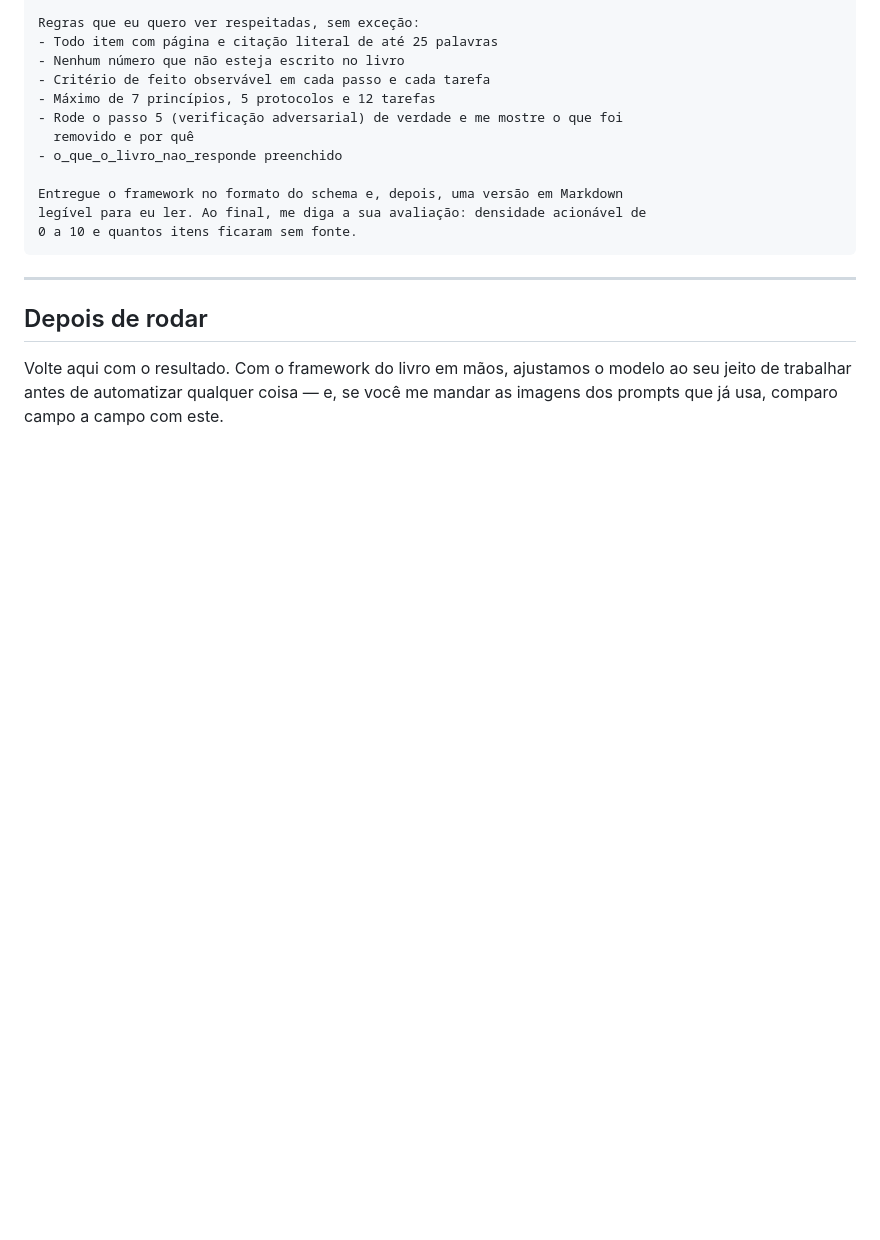
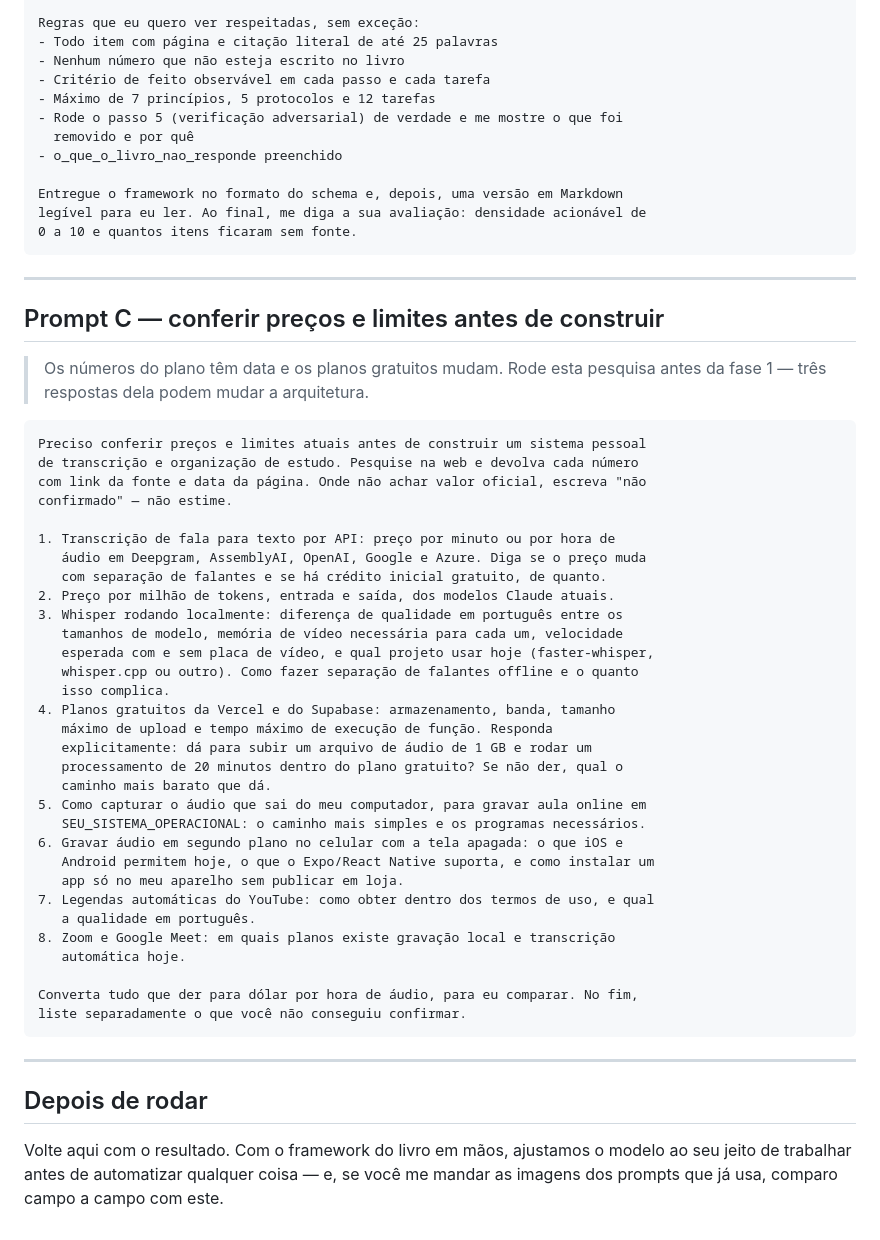
Before and after one commit to miltongbergamaschi/humancore-cit-formulario, a Markdown page: nucleo/PROMPT-CLAUDE-CODE.md, the part around the change. Rendered like a GitHub page; blank space fills up the shorter version.

Commit message:
Adiciona prompt de pesquisa de precos e limites
Prompt C: confere precos de transcricao e de modelos, limites dos planos
gratuitos de hospedagem, requisitos do whisper local e captura de audio
do sistema — com fonte e data em cada numero.

Co-Authored-By: Claude Opus 5 <noreply@anthropic.com>
Claude-Session: https://claude.ai/code/session_014vLXjJPvcYB3y1maHoCBja

````diff
--- a/nucleo/PROMPT-CLAUDE-CODE.md
+++ b/nucleo/PROMPT-CLAUDE-CODE.md
@@ -119,6 +119,47 @@ legível para eu ler. Ao final, me diga a sua avaliação: densidade acionável
 
 ---
 
+## Prompt C — conferir preços e limites antes de construir
+
+> Os números do plano têm data e os planos gratuitos mudam. Rode esta pesquisa
+> antes da fase 1 — três respostas dela podem mudar a arquitetura.
+
+```
+Preciso conferir preços e limites atuais antes de construir um sistema pessoal
+de transcrição e organização de estudo. Pesquise na web e devolva cada número
+com link da fonte e data da página. Onde não achar valor oficial, escreva "não
+confirmado" — não estime.
+
+1. Transcrição de fala para texto por API: preço por minuto ou por hora de
+   áudio em Deepgram, AssemblyAI, OpenAI, Google e Azure. Diga se o preço muda
+   com separação de falantes e se há crédito inicial gratuito, de quanto.
+2. Preço por milhão de tokens, entrada e saída, dos modelos Claude atuais.
+3. Whisper rodando localmente: diferença de qualidade em português entre os
+   tamanhos de modelo, memória de vídeo necessária para cada um, velocidade
+   esperada com e sem placa de vídeo, e qual projeto usar hoje (faster-whisper,
+   whisper.cpp ou outro). Como fazer separação de falantes offline e o quanto
+   isso complica.
+4. Planos gratuitos da Vercel e do Supabase: armazenamento, banda, tamanho
+   máximo de upload e tempo máximo de execução de função. Responda
+   explicitamente: dá para subir um arquivo de áudio de 1 GB e rodar um
+   processamento de 20 minutos dentro do plano gratuito? Se não der, qual o
+   caminho mais barato que dá.
+5. Como capturar o áudio que sai do meu computador, para gravar aula online em
+   SEU_SISTEMA_OPERACIONAL: o caminho mais simples e os programas necessários.
+6. Gravar áudio em segundo plano no celular com a tela apagada: o que iOS e
+   Android permitem hoje, o que o Expo/React Native suporta, e como instalar um
+   app só no meu aparelho sem publicar em loja.
+7. Legendas automáticas do YouTube: como obter dentro dos termos de uso, e qual
+   a qualidade em português.
+8. Zoom e Google Meet: em quais planos existe gravação local e transcrição
+   automática hoje.
+
+Converta tudo que der para dólar por hora de áudio, para eu comparar. No fim,
+liste separadamente o que você não conseguiu confirmar.
+```
+
+---
+
 ## Depois de rodar
 
 Volte aqui com o resultado. Com o framework do livro em mãos, ajustamos o modelo
````
